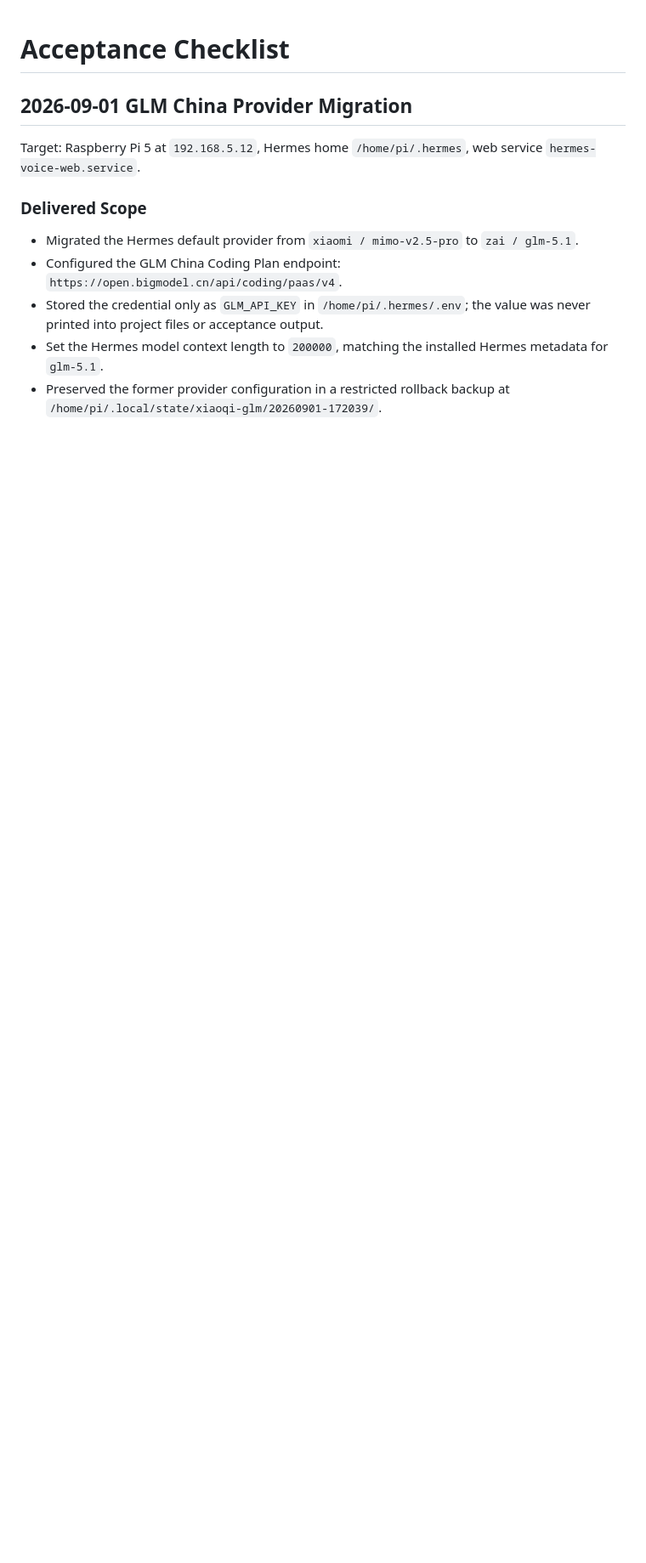
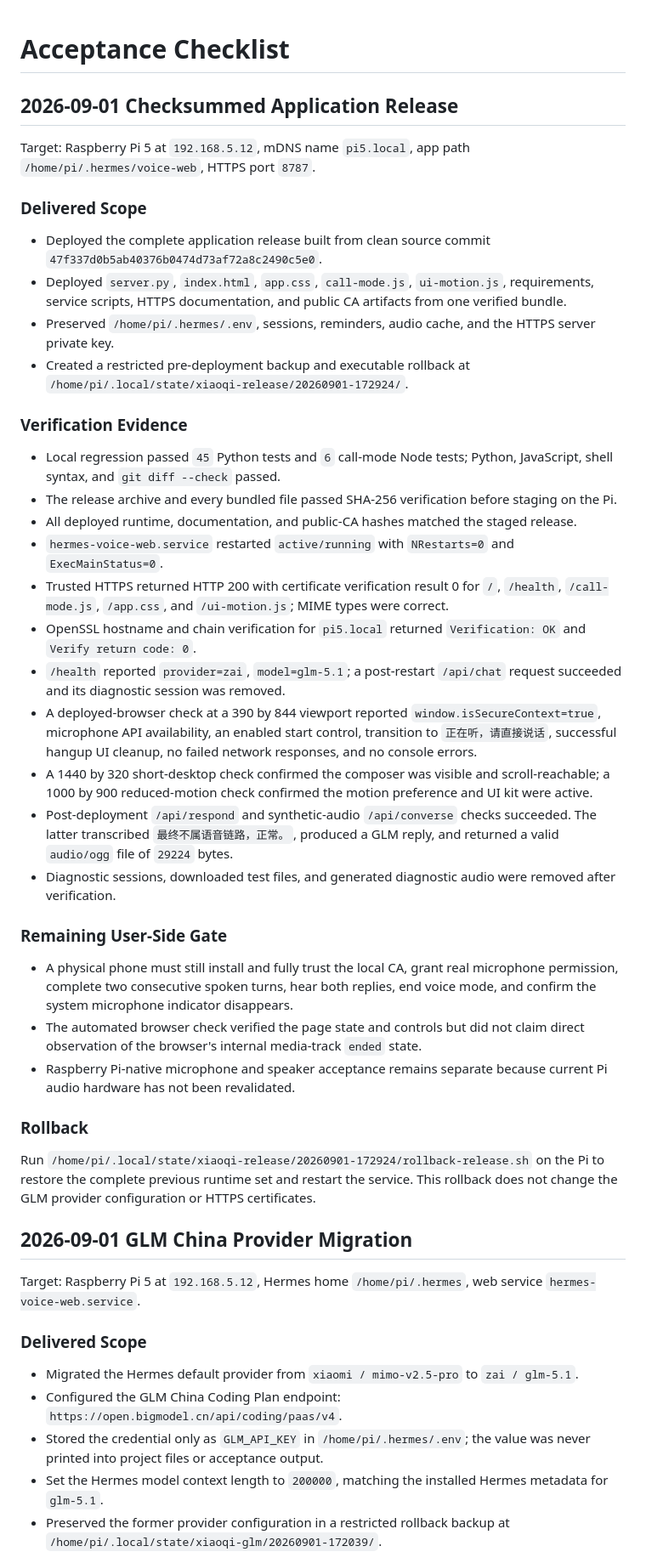
Before and after one commit to ZZZZihan/xiaoqi-voice-web, a Markdown page: docs/ACCEPTANCE.md, the part around the change. Shown at 85% size. Drawn GitHub-style; blank space fills up the shorter version.

```diff
--- a/docs/ACCEPTANCE.md
+++ b/docs/ACCEPTANCE.md
@@ -1,4 +1,39 @@
 # Acceptance Checklist
+
+## 2026-09-01 Checksummed Application Release
+
+Target: Raspberry Pi 5 at `192.168.5.12`, mDNS name `pi5.local`, app path `/home/pi/.hermes/voice-web`, HTTPS port `8787`.
+
+### Delivered Scope
+
+- Deployed the complete application release built from clean source commit `47f337d0b5ab40376b0474d73af72a8c2490c5e0`.
+- Deployed `server.py`, `index.html`, `app.css`, `call-mode.js`, `ui-motion.js`, requirements, service scripts, HTTPS documentation, and public CA artifacts from one verified bundle.
+- Preserved `/home/pi/.hermes/.env`, sessions, reminders, audio cache, and the HTTPS server private key.
+- Created a restricted pre-deployment backup and executable rollback at `/home/pi/.local/state/xiaoqi-release/20260901-172924/`.
+
+### Verification Evidence
+
+- Local regression passed `45` Python tests and `6` call-mode Node tests; Python, JavaScript, shell syntax, and `git diff --check` passed.
+- The release archive and every bundled file passed SHA-256 verification before staging on the Pi.
+- All deployed runtime, documentation, and public-CA hashes matched the staged release.
+- `hermes-voice-web.service` restarted `active/running` with `NRestarts=0` and `ExecMainStatus=0`.
+- Trusted HTTPS returned HTTP 200 with certificate verification result 0 for `/`, `/health`, `/call-mode.js`, `/app.css`, and `/ui-motion.js`; MIME types were correct.
+- OpenSSL hostname and chain verification for `pi5.local` returned `Verification: OK` and `Verify return code: 0`.
+- `/health` reported `provider=zai`, `model=glm-5.1`; a post-restart `/api/chat` request succeeded and its diagnostic session was removed.
+- A deployed-browser check at a 390 by 844 viewport reported `window.isSecureContext=true`, microphone API availability, an enabled start control, transition to `正在听，请直接说话`, successful hangup UI cleanup, no failed network responses, and no console errors.
+- A 1440 by 320 short-desktop check confirmed the composer was visible and scroll-reachable; a 1000 by 900 reduced-motion check confirmed the motion preference and UI kit were active.
+- Post-deployment `/api/respond` and synthetic-audio `/api/converse` checks succeeded. The latter transcribed `最终不属语音链路，正常。`, produced a GLM reply, and returned a valid `audio/ogg` file of `29224` bytes.
+- Diagnostic sessions, downloaded test files, and generated diagnostic audio were removed after verification.
+
+### Remaining User-Side Gate
+
+- A physical phone must still install and fully trust the local CA, grant real microphone permission, complete two consecutive spoken turns, hear both replies, end voice mode, and confirm the system microphone indicator disappears.
+- The automated browser check verified the page state and controls but did not claim direct observation of the browser's internal media-track `ended` state.
+- Raspberry Pi-native microphone and speaker acceptance remains separate because current Pi audio hardware has not been revalidated.
+
+### Rollback
+
+Run `/home/pi/.local/state/xiaoqi-release/20260901-172924/rollback-release.sh` on the Pi to restore the complete previous runtime set and restart the service. This rollback does not change the GLM provider configuration or HTTPS certificates.
 
 ## 2026-09-01 GLM China Provider Migration
 
```
Also changed, not shown: README.md (+1 -1 lines).
